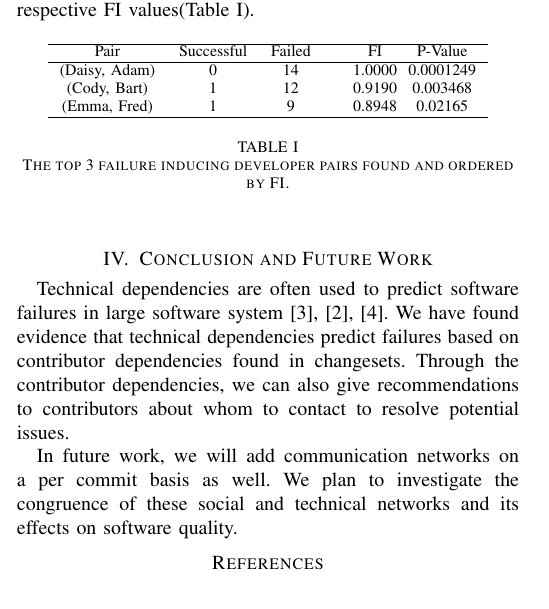
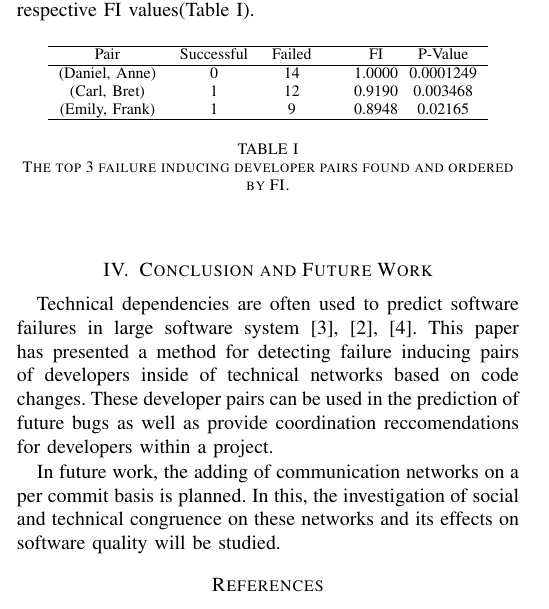
Before and after one commit to eggnet/Papers, a LaTeX paper (TechnicalNetworks/paper.tex): part of one column of page 2 of 3, cut so that both start at the same text. Compiled offline with pdfLaTeX.

Commit message:
Technical paper needs to be proof read then given for 2nd Dana edit.

```diff
--- a/TechnicalNetworks/paper.tex
+++ b/TechnicalNetworks/paper.tex
@@ -180,9 +180,9 @@ The pairings are ranked by their respective FI values(Table~\ref{tab:ratio}).
 \hline
 Pair & Successful & Failed & FI & P-Value\\
 \hline
-(Daisy, Adam)	&	0&	14&	1.0000& 0.0001249		\\
-(Cody, Bart)	&	1&	12&	0.9190& 0.003468	\\
-(Emma, Fred)	&	1&	9&	0.8948& 0.02165      \\
+(Daniel, Anne)	&	0&	14&	1.0000& 0.0001249		\\
+(Carl, Bret)	&	1&	12&	0.9190& 0.003468	\\
+(Emily, Frank)	&	1&	9&	0.8948& 0.02165      \\
 \hline
 \end{tabular}
 \end{center}
@@ -193,14 +193,13 @@ Pair & Successful & Failed & FI & P-Value\\
 \section{Conclusion and Future Work}
 Technical dependencies are often used to predict software failures
 in large software system~\cite{Pinzger:2008:DNP, Zimmermann:2008:PDU, Kim:2006:AIB}.
-We have found evidence that technical dependencies predict failures based on contributor
-dependencies found in changesets. Through the contributor dependencies,
-we can also give recommendations to contributors about whom to contact to
-resolve potential issues.
+This paper has presented a method for detecting failure inducing pairs of developers inside
+of technical networks based on code changes. These developer pairs can be used in the prediction
+of future bugs as well as provide coordination reccomendations for developers within a project.
 
-In future work, we will add communication networks on a per commit basis as well. We plan
-to investigate the congruence of these social and technical networks and its effects on
-software quality.
+In future work, the adding of communication networks on a per commit basis is planned. In this,
+the investigation of social and technical congruence on these networks and its effects on
+software quality will be studied.
 
 
 
```
Also changed, not shown: TechnicalNetworks/images/TecNetwork.png, TechnicalNetworks/paper.tex (6 more changed lines).
